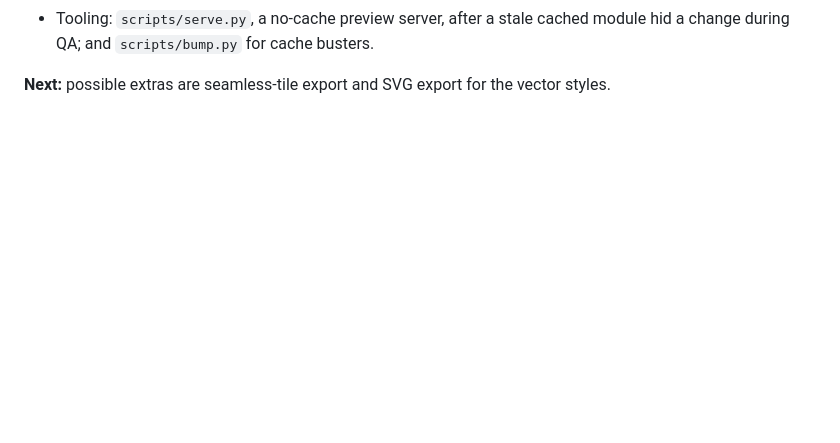
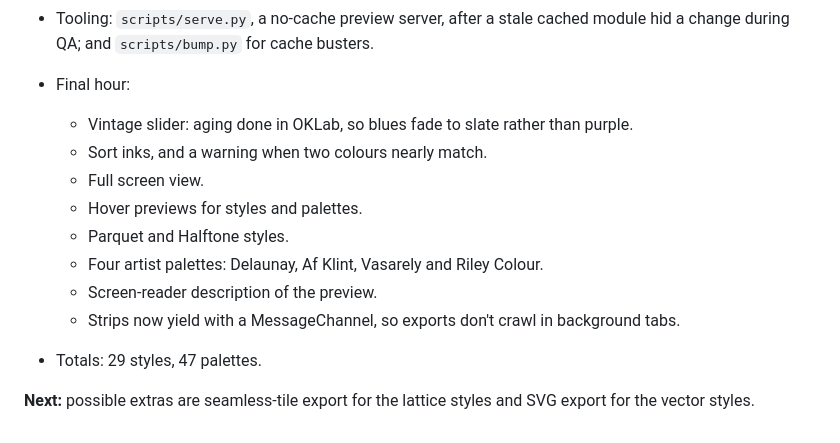
Before and after one commit to amcchord/70s-patterns, a Markdown page: docs/progress/JOURNAL.md, the part around the change. GitHub-like rendering; blank space fills up the shorter version.

```diff
--- a/docs/progress/JOURNAL.md
+++ b/docs/progress/JOURNAL.md
@@ -69,4 +69,15 @@
   - Palette names fit at phone width.
 - Tooling: `scripts/serve.py`, a no-cache preview server, after a stale cached module hid a change during QA; and `scripts/bump.py` for cache busters.
 
-**Next:** possible extras are seamless-tile export and SVG export for the vector styles.
+- Final hour:
+  - Vintage slider: aging done in OKLab, so blues fade to slate rather than purple.
+  - Sort inks, and a warning when two colours nearly match.
+  - Full screen view.
+  - Hover previews for styles and palettes.
+  - Parquet and Halftone styles.
+  - Four artist palettes: Delaunay, Af Klint, Vasarely and Riley Colour.
+  - Screen-reader description of the preview.
+  - Strips now yield with a MessageChannel, so exports don't crawl in background tabs.
+- Totals: 29 styles, 47 palettes.
+
+**Next:** possible extras are seamless-tile export for the lattice styles and SVG export for the vector styles.
```
Also changed, not shown: README.md (+2 -2 lines), WORKBOOK.md (+2 -2 lines), site/og.png, 4 other files.
